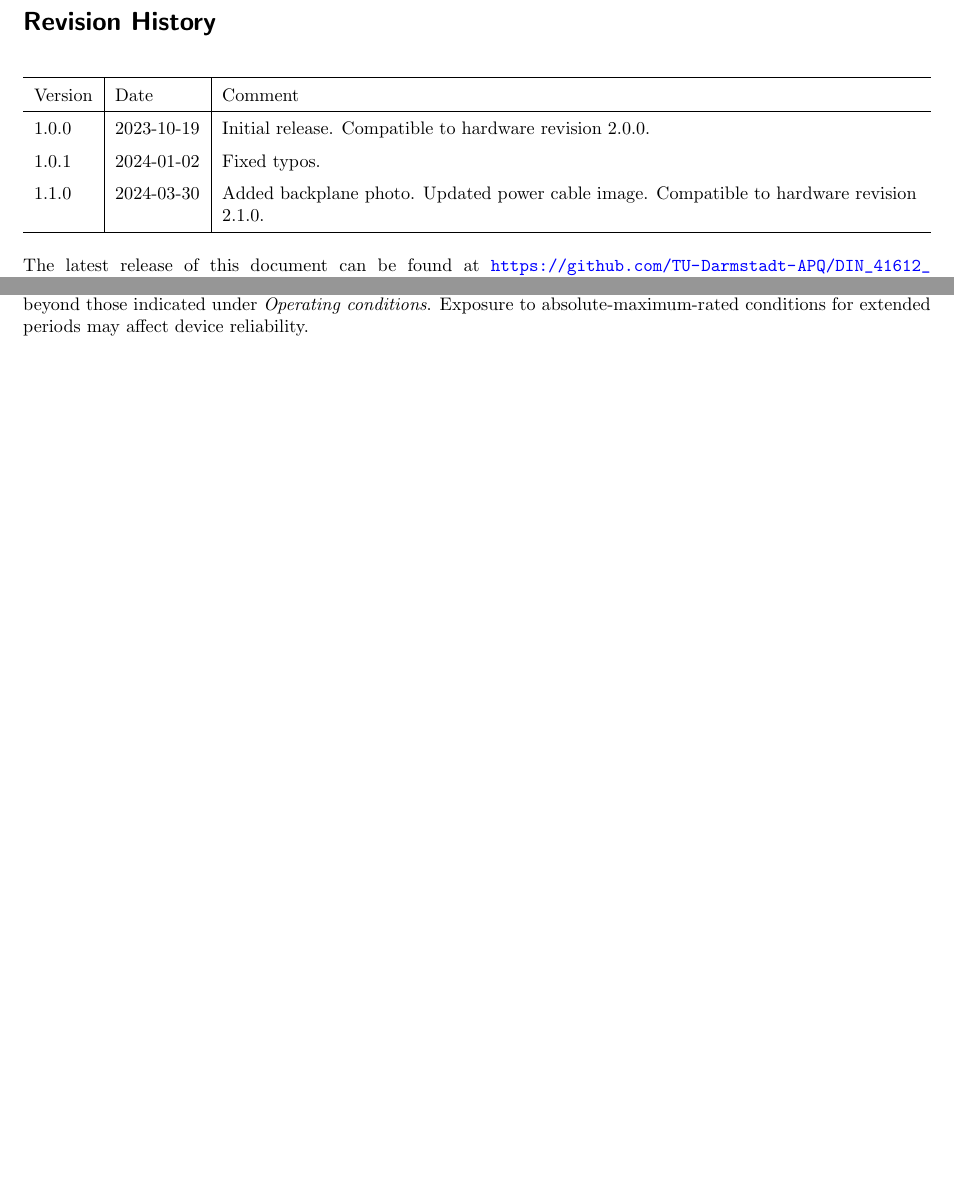
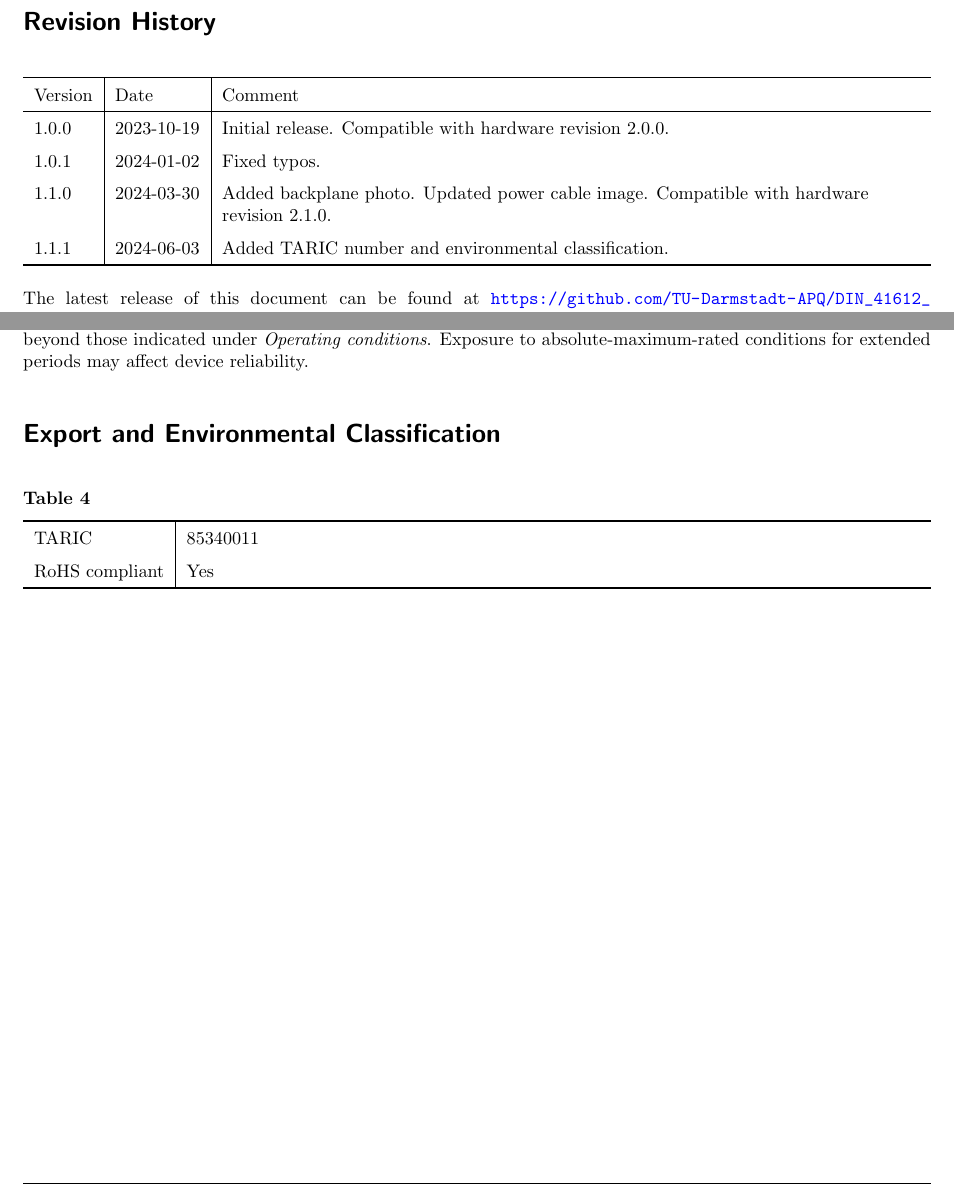
Before and after one commit to TU-Darmstadt-APQ/DIN_41612_Backplane, a LaTeX document (datasheet/datasheet.tex): two parts of pages 2 and 4 of 4 before the commit and two parts of pages 2 and 4 of 5 after it, joined at a grey line, cut so that both start at the same text, the shorter picture padded with empty space. Compiled offline with pdfLaTeX.

Commit message:
Added TARIC number

```diff
--- a/datasheet/datasheet.tex
+++ b/datasheet/datasheet.tex
@@ -25,7 +25,7 @@
 \title{APQ Eurocard backplane}
 \author{Patrick Baus, APQ}
 \date{\today}
-\newcommand{\versionNumber}{1.0.2}
+\newcommand{\versionNumber}{1.1.1}
 \revision{Revision \versionNumber}
 \companylogo{\includegraphics[width=55mm]{images/titel_apq-logo_cropped.pdf}}
 
@@ -88,9 +88,10 @@ The backplane is powered by a commercially available bench power supply to meet
         \thickhline
         Version& Date& Comment\\
         \hline
-        1.0.0 &2023-10-19 & Initial release. Compatible to hardware revision 2.0.0.\\
+        1.0.0 &2023-10-19 & Initial release. Compatible with hardware revision 2.0.0.\\
         1.0.1 &2024-01-02 & Fixed typos.\\
-        1.1.0 &2024-03-30 & Added backplane photo. Updated power cable image. Compatible to hardware revision 2.1.0.\\
+        1.1.0 &2024-03-30 & Added backplane photo. Updated power cable image. Compatible with hardware revision 2.1.0.\\
+        \versionNumber &2024-06-03 & Added TARIC number and environmental classification.\\
         \thickhline
     \end{tabularx}
 \end{table}
@@ -178,6 +178,18 @@ All specifications are for $\qty{-20}{\celsius} \leq T_A \leq \qty{60}{\celsius}
 
 \textbf{Note:} Stresses beyond those listed under \textit{Absolute Maximum Ratings} may cause permanent damage to the device. These are stress ratings only, which do not imply functional operation of the device at these or any other conditions beyond those indicated under \textit{Operating conditions}. Exposure to absolute-maximum-rated conditions for extended periods may affect device reliability.
 
+\section{Export and Environmental Classification}
+\begin{table}[h]
+    \caption{}
+    \begin{tabularx}{\textwidth}{l | X}
+        \thickhline
+        TARIC & 85340011 \\
+        RoHS compliant & Yes \\
+        \thickhline
+    \end{tabularx}
+\end{table}
+
+\newpage
 \section{Accessories}
 Every backplane comes with a \qty{2}{\m} power supply cable as shown in figure \ref{fig:power_cable}. The cable has a green Phoenix Contact \texttt{\small{MSTB 2,5 HC/ 3-ST-5,08}} connector on one end and five \qty{4}{\mm} connectors on the other end. These connectors can be used to connect the backplane to a standard two channel DC power supply. To simplify the connection, the common connector is spliced so that two channels of the power supply can be easily chained together to create the dual positive/negative supply required for the backplane.
 
```
Also changed, not shown: datasheet/datasheet.tex (3 more changed lines).
